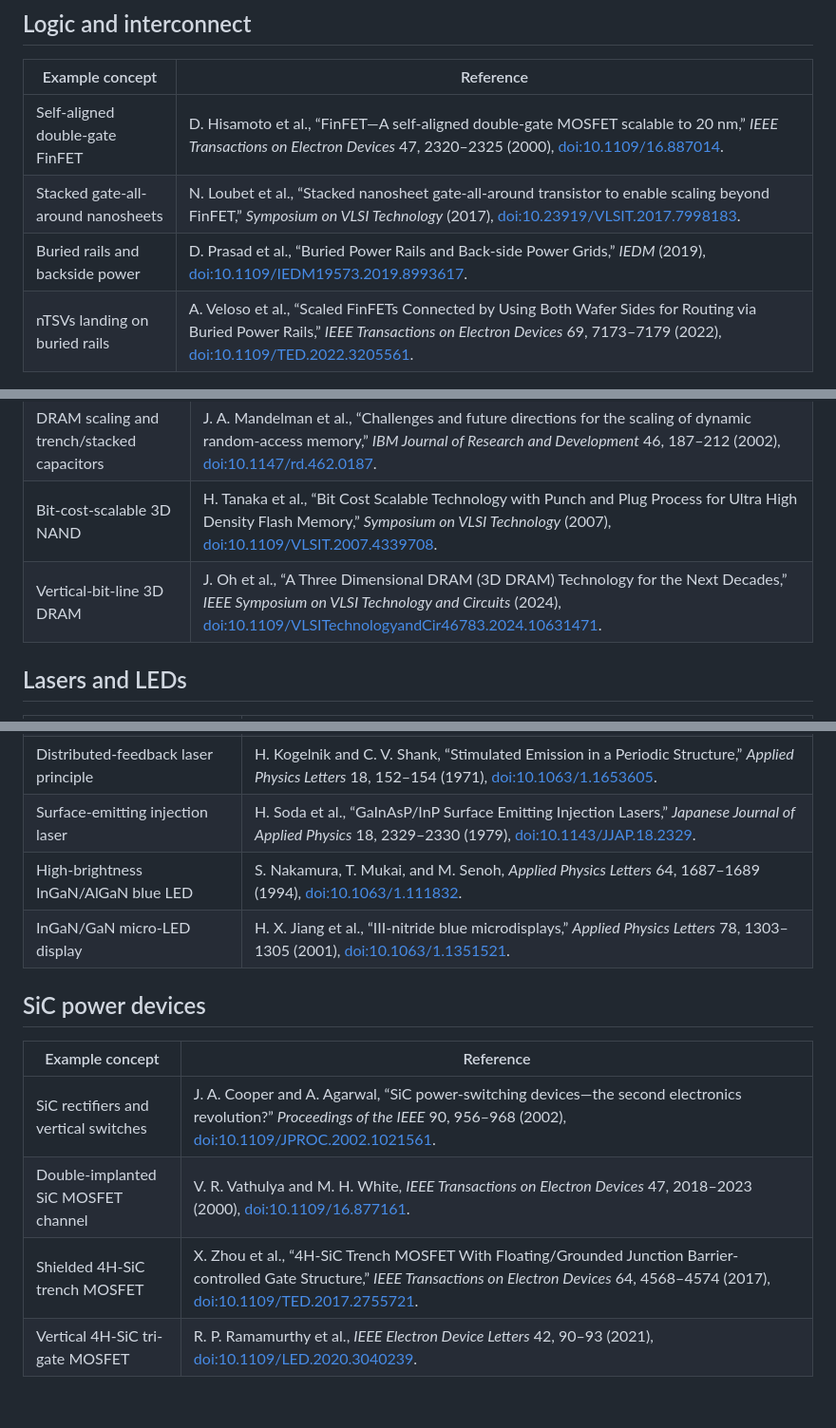
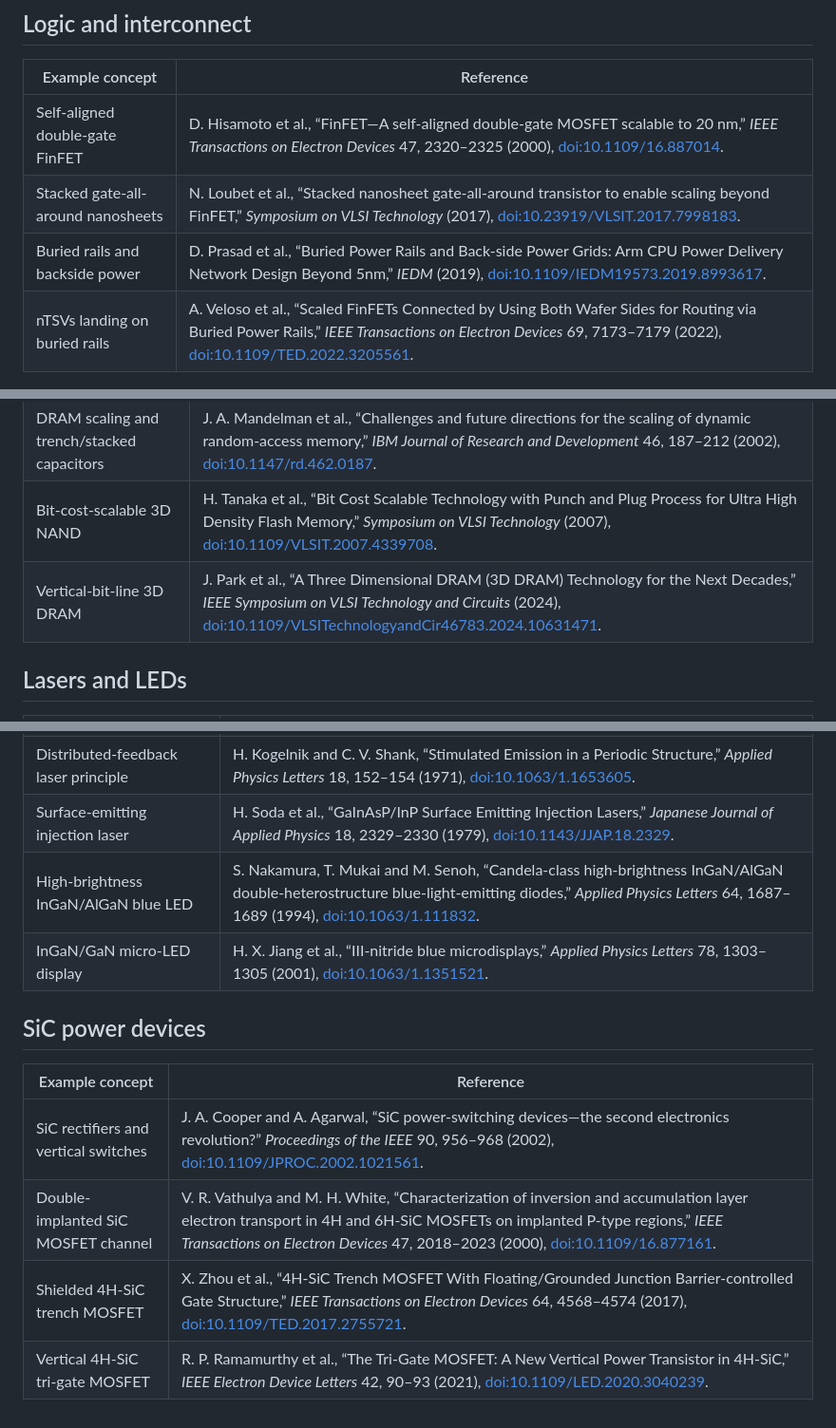
Before and after one commit to m-worm/semi-structures, a Markdown page: examples/REFERENCES.md, 3 parts joined by grey strips. Shown at 95% size. Drawn GitHub-style.

```diff
--- a/examples/REFERENCES.md
+++ b/examples/REFERENCES.md
@@ -40,7 +40,7 @@ of them to material coloring.
 |---|---|
 | Self-aligned double-gate FinFET | D. Hisamoto et al., “FinFET—A self-aligned double-gate MOSFET scalable to 20 nm,” *IEEE Transactions on Electron Devices* 47, 2320–2325 (2000), [doi:10.1109/16.887014](https://doi.org/10.1109/16.887014). |
 | Stacked gate-all-around nanosheets | N. Loubet et al., “Stacked nanosheet gate-all-around transistor to enable scaling beyond FinFET,” *Symposium on VLSI Technology* (2017), [doi:10.23919/VLSIT.2017.7998183](https://doi.org/10.23919/VLSIT.2017.7998183). |
-| Buried rails and backside power | D. Prasad et al., “Buried Power Rails and Back-side Power Grids,” *IEDM* (2019), [doi:10.1109/IEDM19573.2019.8993617](https://doi.org/10.1109/IEDM19573.2019.8993617). |
+| Buried rails and backside power | D. Prasad et al., “Buried Power Rails and Back-side Power Grids: Arm CPU Power Delivery Network Design Beyond 5nm,” *IEDM* (2019), [doi:10.1109/IEDM19573.2019.8993617](https://doi.org/10.1109/IEDM19573.2019.8993617). |
 | nTSVs landing on buried rails | A. Veloso et al., “Scaled FinFETs Connected by Using Both Wafer Sides for Routing via Buried Power Rails,” *IEEE Transactions on Electron Devices* 69, 7173–7179 (2022), [doi:10.1109/TED.2022.3205561](https://doi.org/10.1109/TED.2022.3205561). |
 
 ## Memory
@@ -50,7 +50,7 @@ of them to material coloring.
 | One-transistor/one-capacitor DRAM | R. H. Dennard, “Field-Effect Transistor Memory,” US Patent 3,387,286 (1968), [Google Patents](https://patents.google.com/patent/US3387286A/en). |
 | DRAM scaling and trench/stacked capacitors | J. A. Mandelman et al., “Challenges and future directions for the scaling of dynamic random-access memory,” *IBM Journal of Research and Development* 46, 187–212 (2002), [doi:10.1147/rd.462.0187](https://doi.org/10.1147/rd.462.0187). |
 | Bit-cost-scalable 3D NAND | H. Tanaka et al., “Bit Cost Scalable Technology with Punch and Plug Process for Ultra High Density Flash Memory,” *Symposium on VLSI Technology* (2007), [doi:10.1109/VLSIT.2007.4339708](https://doi.org/10.1109/VLSIT.2007.4339708). |
-| Vertical-bit-line 3D DRAM | J. Oh et al., “A Three Dimensional DRAM (3D DRAM) Technology for the Next Decades,” *IEEE Symposium on VLSI Technology and Circuits* (2024), [doi:10.1109/VLSITechnologyandCir46783.2024.10631471](https://doi.org/10.1109/VLSITechnologyandCir46783.2024.10631471). |
+| Vertical-bit-line 3D DRAM | J. Park et al., “A Three Dimensional DRAM (3D DRAM) Technology for the Next Decades,” *IEEE Symposium on VLSI Technology and Circuits* (2024), [doi:10.1109/VLSITechnologyandCir46783.2024.10631471](https://doi.org/10.1109/VLSITechnologyandCir46783.2024.10631471). |
 
 ## Lasers and LEDs
 
@@ -60,7 +60,7 @@ of them to material coloring.
 | Room-temperature double-heterostructure laser | I. Hayashi et al., “Junction Lasers Which Operate Continuously at Room Temperature,” *Applied Physics Letters* 17, 109–111 (1970), [doi:10.1063/1.1653326](https://doi.org/10.1063/1.1653326). |
 | Distributed-feedback laser principle | H. Kogelnik and C. V. Shank, “Stimulated Emission in a Periodic Structure,” *Applied Physics Letters* 18, 152–154 (1971), [doi:10.1063/1.1653605](https://doi.org/10.1063/1.1653605). |
 | Surface-emitting injection laser | H. Soda et al., “GaInAsP/InP Surface Emitting Injection Lasers,” *Japanese Journal of Applied Physics* 18, 2329–2330 (1979), [doi:10.1143/JJAP.18.2329](https://doi.org/10.1143/JJAP.18.2329). |
-| High-brightness InGaN/AlGaN blue LED | S. Nakamura, T. Mukai, and M. Senoh, *Applied Physics Letters* 64, 1687–1689 (1994), [doi:10.1063/1.111832](https://doi.org/10.1063/1.111832). |
+| High-brightness InGaN/AlGaN blue LED | S. Nakamura, T. Mukai and M. Senoh, “Candela-class high-brightness InGaN/AlGaN double-heterostructure blue-light-emitting diodes,” *Applied Physics Letters* 64, 1687–1689 (1994), [doi:10.1063/1.111832](https://doi.org/10.1063/1.111832). |
 | InGaN/GaN micro-LED display | H. X. Jiang et al., “III-nitride blue microdisplays,” *Applied Physics Letters* 78, 1303–1305 (2001), [doi:10.1063/1.1351521](https://doi.org/10.1063/1.1351521). |
 
 ## SiC power devices
@@ -68,6 +68,6 @@ of them to material coloring.
 | Example concept | Reference |
 |---|---|
 | SiC rectifiers and vertical switches | J. A. Cooper and A. Agarwal, “SiC power-switching devices—the second electronics revolution?” *Proceedings of the IEEE* 90, 956–968 (2002), [doi:10.1109/JPROC.2002.1021561](https://doi.org/10.1109/JPROC.2002.1021561). |
-| Double-implanted SiC MOSFET channel | V. R. Vathulya and M. H. White, *IEEE Transactions on Electron Devices* 47, 2018–2023 (2000), [doi:10.1109/16.877161](https://doi.org/10.1109/16.877161). |
+| Double-implanted SiC MOSFET channel | V. R. Vathulya and M. H. White, “Characterization of inversion and accumulation layer electron transport in 4H and 6H-SiC MOSFETs on implanted P-type regions,” *IEEE Transactions on Electron Devices* 47, 2018–2023 (2000), [doi:10.1109/16.877161](https://doi.org/10.1109/16.877161). |
 | Shielded 4H-SiC trench MOSFET | X. Zhou et al., “4H-SiC Trench MOSFET With Floating/Grounded Junction Barrier-controlled Gate Structure,” *IEEE Transactions on Electron Devices* 64, 4568–4574 (2017), [doi:10.1109/TED.2017.2755721](https://doi.org/10.1109/TED.2017.2755721). |
-| Vertical 4H-SiC tri-gate MOSFET | R. P. Ramamurthy et al., *IEEE Electron Device Letters* 42, 90–93 (2021), [doi:10.1109/LED.2020.3040239](https://doi.org/10.1109/LED.2020.3040239). |
+| Vertical 4H-SiC tri-gate MOSFET | R. P. Ramamurthy et al., “The Tri-Gate MOSFET: A New Vertical Power Transistor in 4H-SiC,” *IEEE Electron Device Letters* 42, 90–93 (2021), [doi:10.1109/LED.2020.3040239](https://doi.org/10.1109/LED.2020.3040239). |
```
Also changed, not shown: ROADMAP.md (+7 -3 lines).
